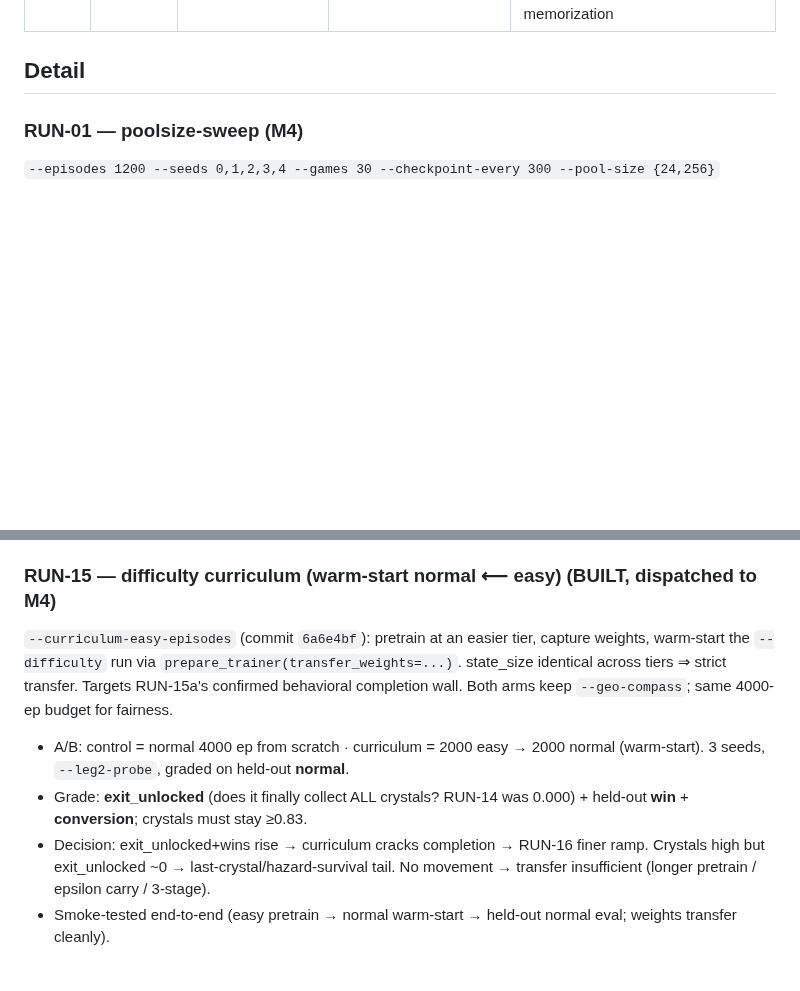
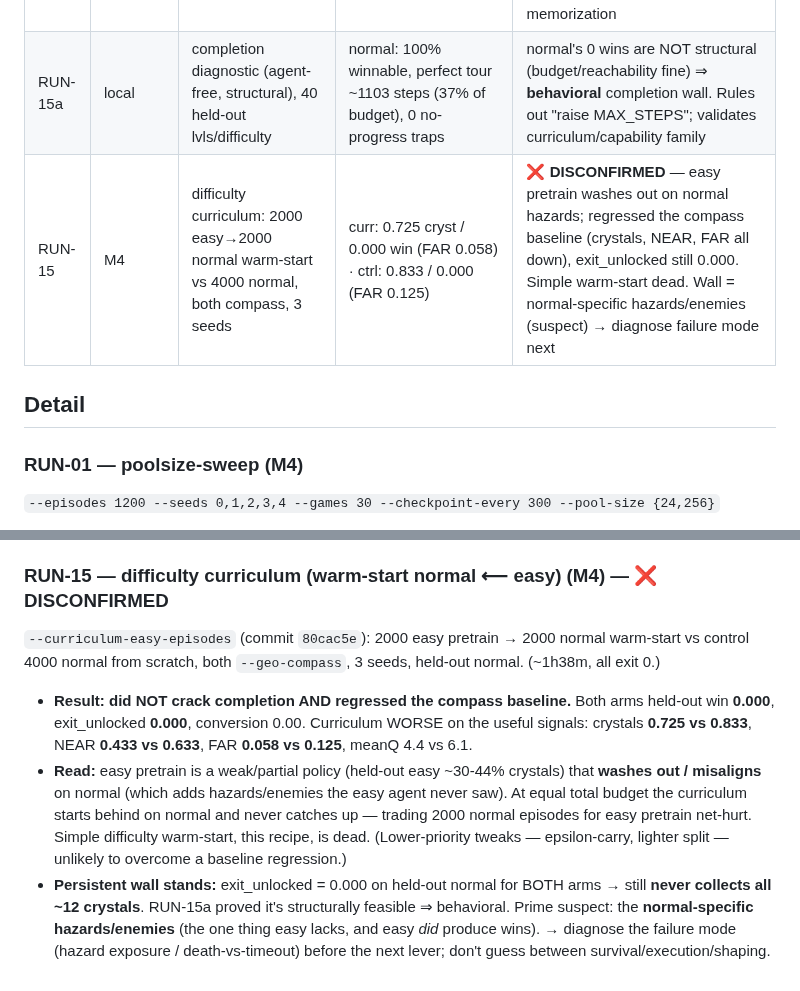
Before and after one commit to jtn0123/NN-Game1, a Markdown page: experiments/cc_status/RUN_LOG.md, 2 parts joined by grey strips. GitHub-like rendering; blank space fills up the shorter version.

Commit message:
Log RUN-15 DISCONFIRMED: warm-start regressed compass baseline; wall = normal hazards
Co-Authored-By: Claude Opus 4.8 <noreply@anthropic.com>
Claude-Session: https://claude.ai/code/session_018jGv8TVpr6WFFbGgnZjAwk

```diff
--- a/experiments/cc_status/RUN_LOG.md
+++ b/experiments/cc_status/RUN_LOG.md
@@ -23,6 +23,8 @@ Baseline reference for "held-out crystals" memorization floor ≈ **0.033**.
 | RUN-12 | M4 | FAR reverse-exit curriculum p=0.5, 3 seeds, 4000 ep, 2 arms | ctrl: 0.242 / 0.033 (FAR probe 0.117) · curr: 0.192 / 0.033 (FAR probe 0.100) | **DISCONFIRMED** — drilling far-starts lowered train competence (win 0.375→0.20) AND the FAR probe; control wins. Confirms leg-2 is a **representation ceiling**, not a data/start-distribution problem → reward/curriculum family exhausted, observation change (RUN-13) is the live lever |
 | RUN-13 | M4 | **geodesic corridor compass** (`--geo-compass`), 3 seeds, 4000 ep, 2 arms | ctrl: 0.242 / 0.033 (FAR 0.117) · compass: **0.817 / 0.483** (FAR **0.575**) | ✅ **BREAKTHROUGH** — held-out win 0.033→0.483 (14×), FAR probe 0.117→0.575, every seed, from ep500 on. The flat MLP CAN use an explicit route signal; the wall WAS missing route info. Caveat: oracle-fed → RUN-14 makes it learnable |
 | RUN-14 | M4 | compass A/B **beyond tutorial**: easy + normal, 3 seeds, 4000 ep | easy compass: 0.658 cryst / **0.042** win (FAR 0.308) · normal compass: 0.833 cryst / **0.000** win (FAR 0.125, **exit_unlocked 0.000**) | ✅ compass lift **survives** (collection/routing big on both); ❌ **not sufficient for normal wins**. Normal wall MOVED downstream: exit never unlocks (never collects the LAST crystals) + train wins also 0 ⇒ **full-chain completion / capability**, not routing or memorization |
+| RUN-15a | local | completion diagnostic (agent-free, structural), 40 held-out lvls/difficulty | normal: 100% winnable, perfect tour ~1103 steps (37% of budget), 0 no-progress traps | normal's 0 wins are NOT structural (budget/reachability fine) ⇒ **behavioral** completion wall. Rules out "raise MAX_STEPS"; validates curriculum/capability family |
+| RUN-15 | M4 | difficulty curriculum: 2000 easy→2000 normal warm-start vs 4000 normal, both compass, 3 seeds | curr: 0.725 cryst / 0.000 win (FAR 0.058) · ctrl: 0.833 / 0.000 (FAR 0.125) | ❌ **DISCONFIRMED** — easy pretrain washes out on normal hazards; regressed the compass baseline (crystals, NEAR, FAR all down), exit_unlocked still 0.000. Simple warm-start dead. Wall = normal-specific hazards/enemies (suspect) → diagnose failure mode next |
 
 ## Detail
 
@@ -180,9 +182,8 @@ Repeat the RUN-13 compass A/B at `easy` (2–3 crystals, no hazards) then `norma
 - **⇒ The normal wall is purely BEHAVIORAL/capability:** the policy can't *execute* the full 12-crystal chain + hazard/enemy survival from scratch, even though it's comfortably doable within limits. (The tour also ignores hazards/enemies, so real play only adds DEATH risk + dodging overhead — a survival dimension, not a budget one.) This validates the **curriculum/capability** family for RUN-15 and rules out "just raise MAX_STEPS."
 - Caveat: still behavioral-blind (agent-free). A loadable normal checkpoint (needs `--save-checkpoints`) would let a follow-up probe split the actual failure into timeout-wander vs death vs stuck — but structural feasibility being clean already justifies the curriculum build.
 
-### RUN-15 — difficulty curriculum (warm-start normal ⟵ easy) (BUILT, dispatched to M4)
-`--curriculum-easy-episodes` (commit `6a6e4bf`): pretrain at an easier tier, capture weights, warm-start the `--difficulty` run via `prepare_trainer(transfer_weights=...)`. state_size identical across tiers ⇒ strict transfer. Targets RUN-15a's confirmed behavioral completion wall. Both arms keep `--geo-compass`; same 4000-ep budget for fairness.
-- A/B: control = normal 4000 ep from scratch · curriculum = 2000 easy → 2000 normal (warm-start). 3 seeds, `--leg2-probe`, graded on held-out **normal**.
-- Grade: **exit_unlocked** (does it finally collect ALL crystals? RUN-14 was 0.000) + held-out **win** + **conversion**; crystals must stay ≥0.83.
-- Decision: exit_unlocked+wins rise → curriculum cracks completion → RUN-16 finer ramp. Crystals high but exit_unlocked ~0 → last-crystal/hazard-survival tail. No movement → transfer insufficient (longer pretrain / epsilon carry / 3-stage).
-- Smoke-tested end-to-end (easy pretrain → normal warm-start → held-out normal eval; weights transfer cleanly).
+### RUN-15 — difficulty curriculum (warm-start normal ⟵ easy) (M4) — ❌ DISCONFIRMED
+`--curriculum-easy-episodes` (commit `80cac5e`): 2000 easy pretrain → 2000 normal warm-start vs control 4000 normal from scratch, both `--geo-compass`, 3 seeds, held-out normal. (~1h38m, all exit 0.)
+- **Result: did NOT crack completion AND regressed the compass baseline.** Both arms held-out win **0.000**, exit_unlocked **0.000**, conversion 0.00. Curriculum WORSE on the useful signals: crystals **0.725 vs 0.833**, NEAR **0.433 vs 0.633**, FAR **0.058 vs 0.125**, meanQ 4.4 vs 6.1.
+- **Read:** easy pretrain is a weak/partial policy (held-out easy ~30-44% crystals) that **washes out / misaligns** on normal (which adds hazards/enemies the easy agent never saw). At equal total budget the curriculum starts behind on normal and never catches up — trading 2000 normal episodes for easy pretrain net-hurt. Simple difficulty warm-start, this recipe, is dead. (Lower-priority tweaks — epsilon-carry, lighter split — unlikely to overcome a baseline regression.)
+- **Persistent wall stands:** exit_unlocked = 0.000 on held-out normal for BOTH arms → still **never collects all ~12 crystals**. RUN-15a proved it's structurally feasible ⇒ behavioral. Prime suspect: the **normal-specific hazards/enemies** (the one thing easy lacks, and easy *did* produce wins). → diagnose the failure mode (hazard exposure / death-vs-timeout) before the next lever; don't guess between survival/execution/shaping.
```
